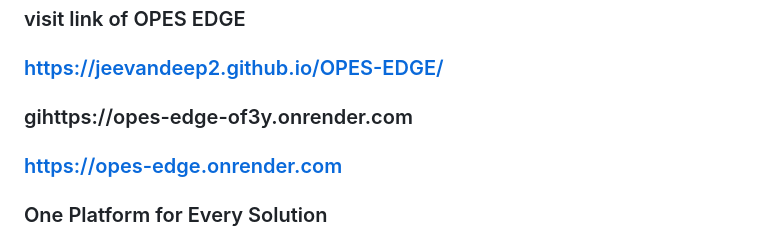
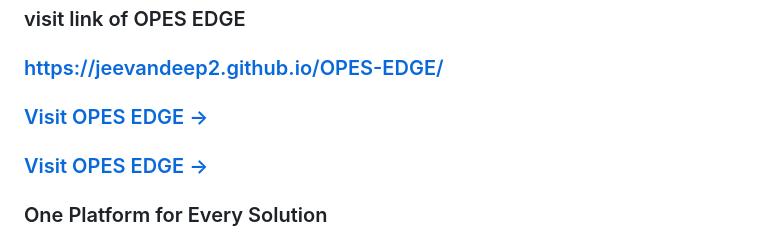
Before and after one commit to Jeevandeep2/OPES-EDGE, a Markdown page: README.md, the part around the change. Drawn GitHub-style.

Commit message:
updated link on README.md

```diff
--- a/README.md
+++ b/README.md
@@ -1,8 +1,8 @@
 # OPES EDGE
 ### visit link of OPES EDGE
 ### https://jeevandeep2.github.io/OPES-EDGE/
-### gihttps://opes-edge-of3y.onrender.com
-### https://opes-edge.onrender.com
+### [Visit OPES EDGE ->](https://opes-edge-of3y.onrender.com)
+### [Visit OPES EDGE ->](https://opes-edge.onrender.com)
 
 ### One Platform for Every Solution
 **Engineering Excellence Challenge — EEC-2026**
```
